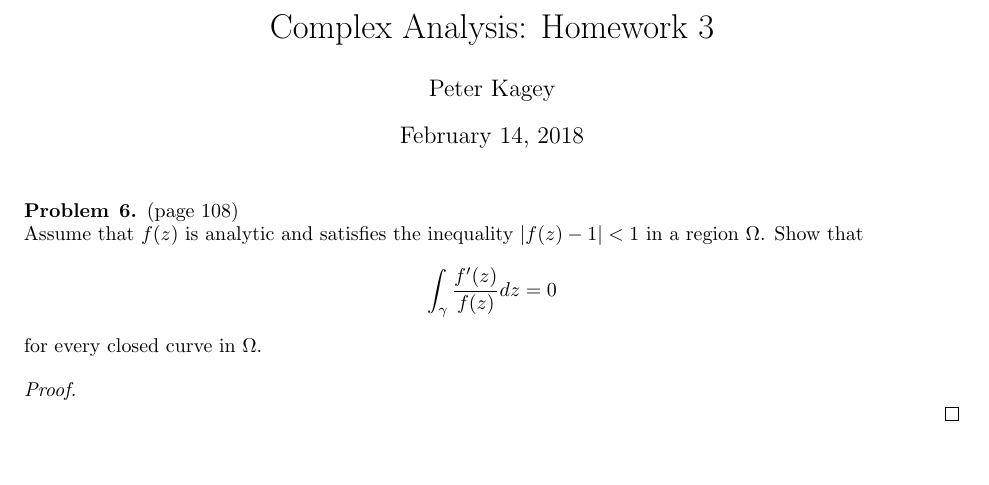
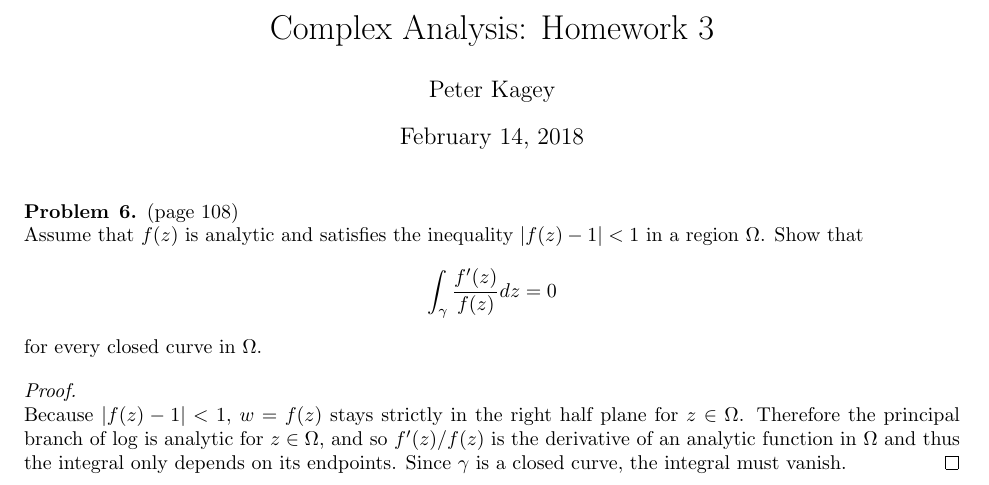
Before and after one commit to peterkagey/GraduateSchool, a LaTeX problem sheet (2018_spring/math_520/homework_5.tex): part of page 1 of 7, cut so that both start at the same text, the shorter picture padded with empty space. Compiled offline with pdfLaTeX.

Commit message:
Math 520: Problem 1 on homework 5.

```diff
--- a/2018_spring/math_520/homework_5.tex
+++ b/2018_spring/math_520/homework_5.tex
@@ -27,6 +27,12 @@
 \end{problem}
 
 \begin{proof} \text{} \\
+  Because $|f(z) - 1| < 1$, $w = f(z)$ stays strictly in the right half plane
+  for $z \in \Omega$.
+  Therefore the principal branch of log is analytic for $z \in \Omega$, and so
+  $f'(z)/f(z)$ is the derivative of an analytic function in $\Omega$ and thus
+  the integral only depends on its endpoints. Since $\gamma$ is a closed curve,
+  the integral must vanish.
 \end{proof}
 % -----------------------------------------------------
 % Second problem
```
Also changed, not shown: 2018_spring/math_520/homework_5.pdf.
